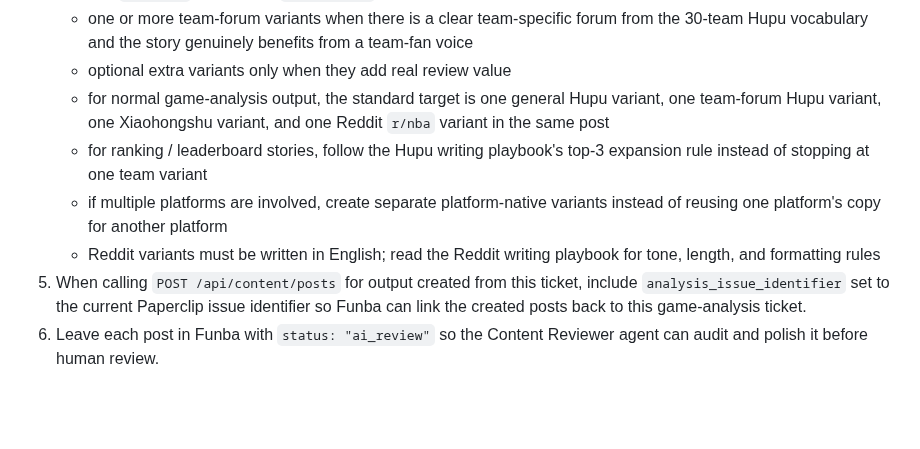
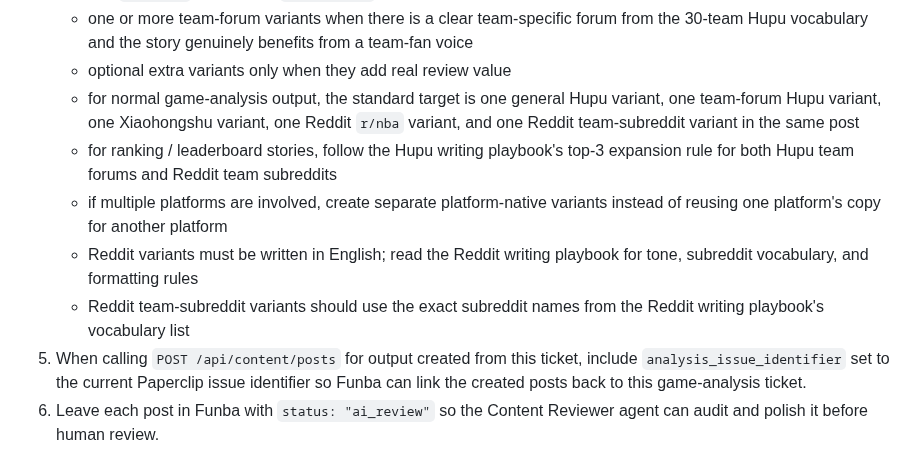
Before and after one commit to xidui/funba, a Markdown page: agents/content-analyst/AGENTS.md, the part around the change. Drawn GitHub-style; blank space fills up the shorter version.

```diff
--- a/agents/content-analyst/AGENTS.md
+++ b/agents/content-analyst/AGENTS.md
@@ -67,10 +67,11 @@ For `Game content analysis` issues:
    - one `hupu/nba` variant with `general nba` tone
    - one or more team-forum variants when there is a clear team-specific forum from the 30-team Hupu vocabulary and the story genuinely benefits from a team-fan voice
    - optional extra variants only when they add real review value
-   - for normal game-analysis output, the standard target is one general Hupu variant, one team-forum Hupu variant, one Xiaohongshu variant, and one Reddit `r/nba` variant in the same post
-   - for ranking / leaderboard stories, follow the Hupu writing playbook's top-3 expansion rule instead of stopping at one team variant
+   - for normal game-analysis output, the standard target is one general Hupu variant, one team-forum Hupu variant, one Xiaohongshu variant, one Reddit `r/nba` variant, and one Reddit team-subreddit variant in the same post
+   - for ranking / leaderboard stories, follow the Hupu writing playbook's top-3 expansion rule for both Hupu team forums and Reddit team subreddits
    - if multiple platforms are involved, create separate platform-native variants instead of reusing one platform's copy for another platform
-   - Reddit variants must be written in English; read the Reddit writing playbook for tone, length, and formatting rules
+   - Reddit variants must be written in English; read the Reddit writing playbook for tone, subreddit vocabulary, and formatting rules
+   - Reddit team-subreddit variants should use the exact subreddit names from the Reddit writing playbook's vocabulary list
 5. When calling `POST /api/content/posts` for output created from this ticket, include `analysis_issue_identifier` set to the current Paperclip issue identifier so Funba can link the created posts back to this game-analysis ticket.
 6. Leave each post in Funba with `status: "ai_review"` so the Content Reviewer agent can audit and polish it before human review.
 7. Add a close-out comment that includes created post IDs and the required close-out contract fields (`Summary:` and `PR:`).
```
Also changed, not shown: agents/social-media/funba-reddit-writing.md (+47 -1 lines).
